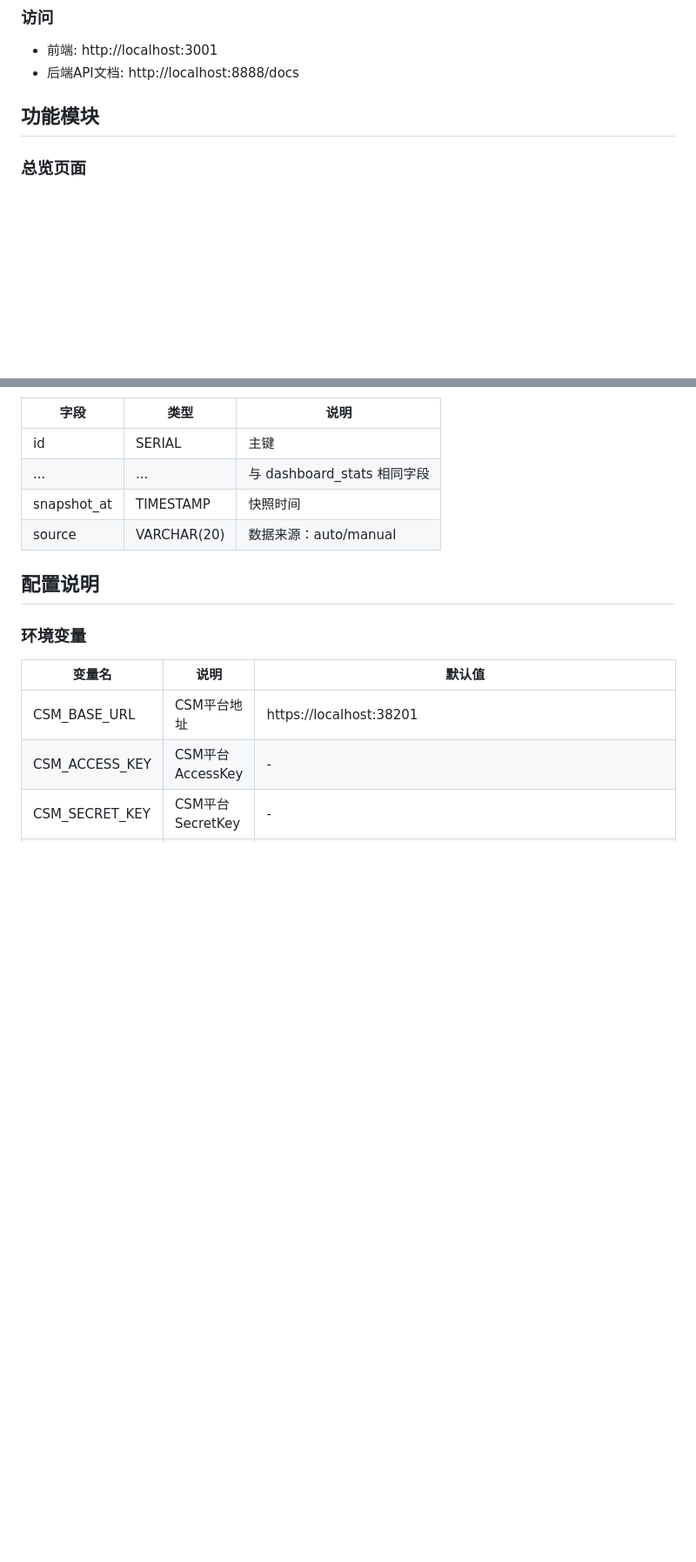
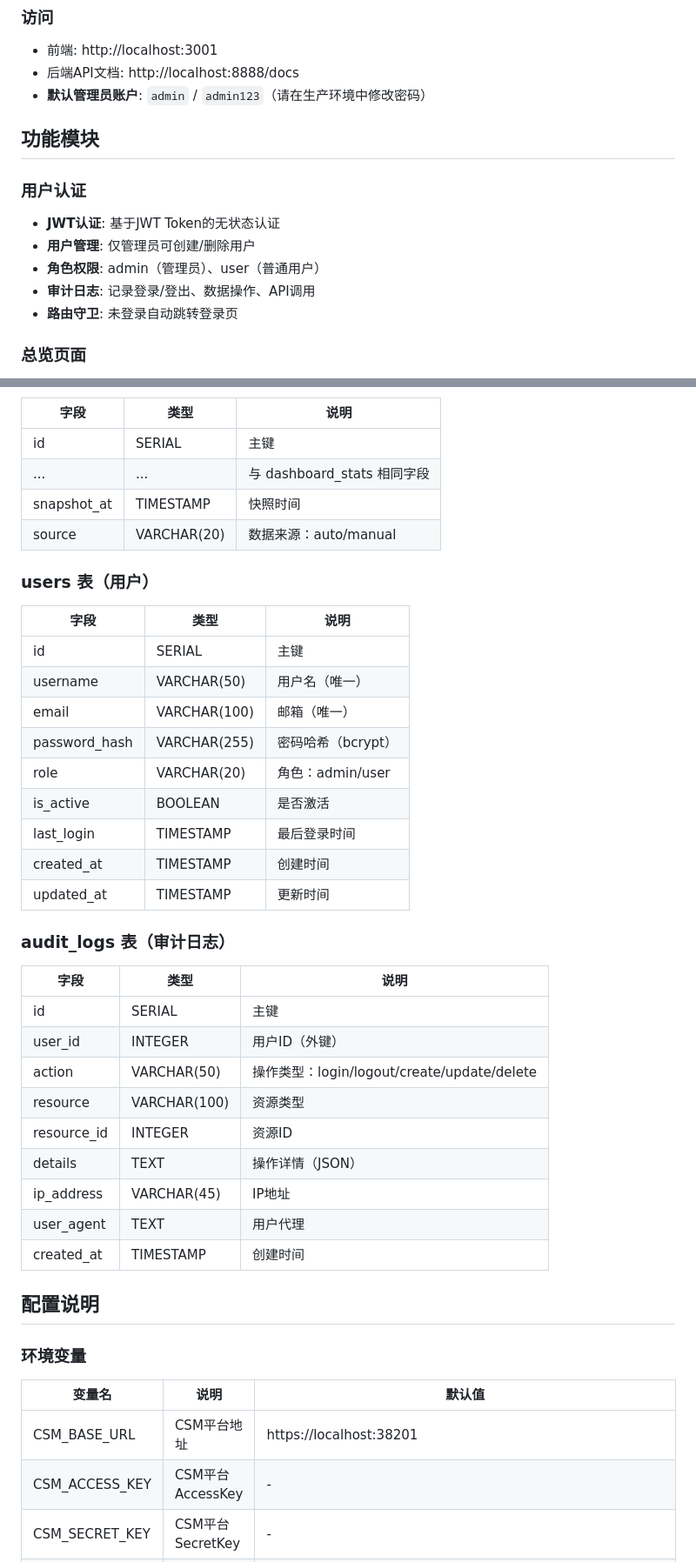
Before and after one commit to exp10r3r/sop-platform, a Markdown page: README.md, 2 parts joined by grey strips. Shown at 87% size. Rendered like a GitHub page; blank space fills up the shorter version.

```diff
--- a/README.md
+++ b/README.md
@@ -92,8 +100,16 @@ npm run dev
 
 - 前端: http://localhost:3001
 - 后端API文档: http://localhost:8888/docs
+- **默认管理员账户**: `admin` / `admin123`（请在生产环境中修改密码）
 
 ## 功能模块
+
+### 用户认证
+- **JWT认证**: 基于JWT Token的无状态认证
+- **用户管理**: 仅管理员可创建/删除用户
+- **角色权限**: admin（管理员）、user（普通用户）
+- **审计日志**: 记录登录/登出、数据操作、API调用
+- **路由守卫**: 未登录自动跳转登录页
 
 ### 总览页面
 - **本地数据存储**: 统计数据存储在本地PostgreSQL数据库
@@ -154,6 +170,34 @@ npm run dev
 | snapshot_at | TIMESTAMP | 快照时间 |
 | source | VARCHAR(20) | 数据来源：auto/manual |
 
+### users 表（用户）
+
+| 字段 | 类型 | 说明 |
+|------|------|------|
+| id | SERIAL | 主键 |
+| username | VARCHAR(50) | 用户名（唯一） |
+| email | VARCHAR(100) | 邮箱（唯一） |
+| password_hash | VARCHAR(255) | 密码哈希（bcrypt） |
+| role | VARCHAR(20) | 角色：admin/user |
+| is_active | BOOLEAN | 是否激活 |
+| last_login | TIMESTAMP | 最后登录时间 |
+| created_at | TIMESTAMP | 创建时间 |
+| updated_at | TIMESTAMP | 更新时间 |
+
+### audit_logs 表（审计日志）
+
+| 字段 | 类型 | 说明 |
+|------|------|------|
+| id | SERIAL | 主键 |
+| user_id | INTEGER | 用户ID（外键） |
+| action | VARCHAR(50) | 操作类型：login/logout/create/update/delete |
+| resource | VARCHAR(100) | 资源类型 |
+| resource_id | INTEGER | 资源ID |
+| details | TEXT | 操作详情（JSON） |
+| ip_address | VARCHAR(45) | IP地址 |
+| user_agent | TEXT | 用户代理 |
+| created_at | TIMESTAMP | 创建时间 |
+
 ## 配置说明
 
 ### 环境变量
```
Also changed, not shown: other parts of README.md (+26 -4 lines).
